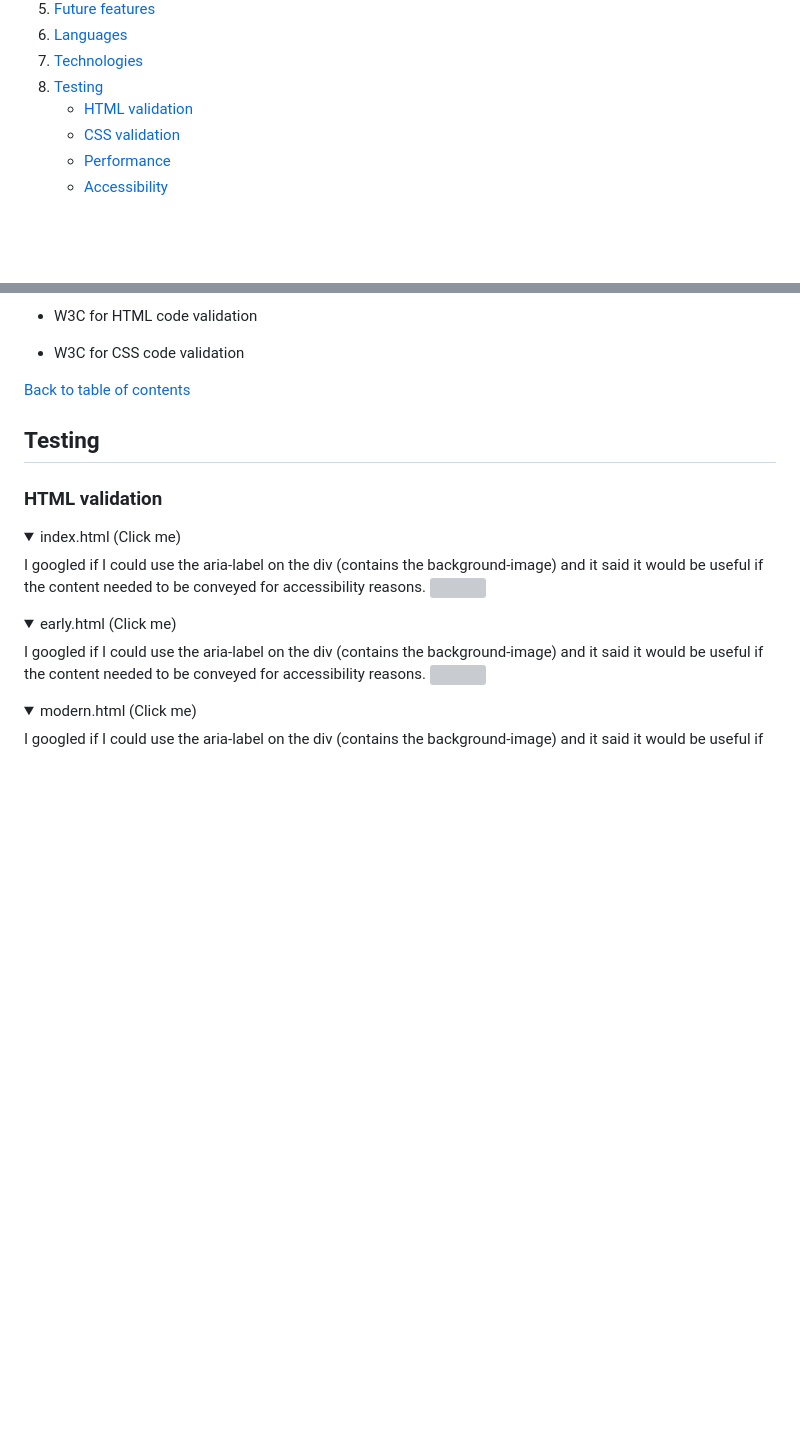
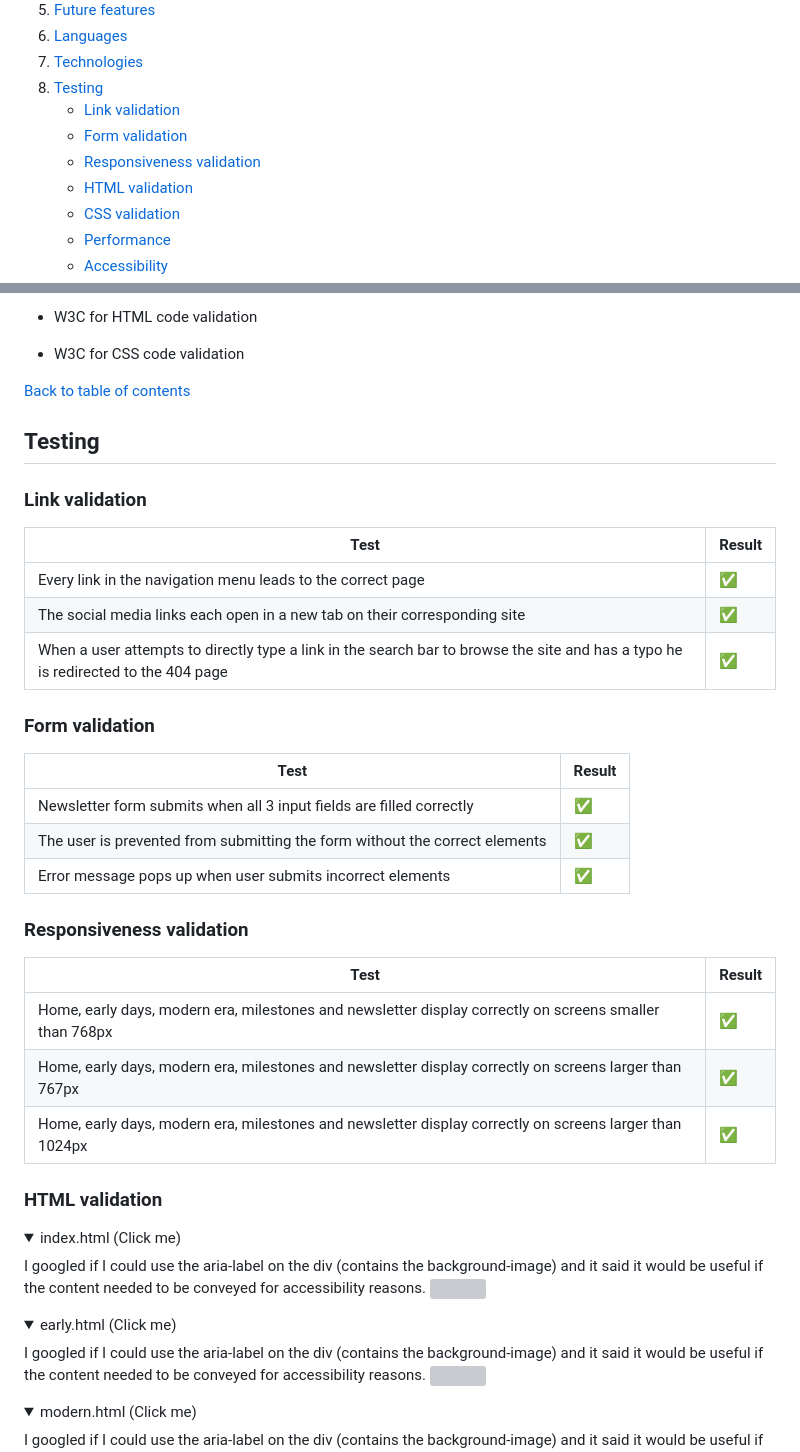
Before and after one commit to alexstrauch/baseball-chronicles, a Markdown page: README.md, 2 parts joined by grey strips. Drawn GitHub-style; folded sections open; blank space fills up the shorter version; grey boxes are pictures that could not be loaded.

Commit message:
docs: Add validation for links, form and responsiveness to table of contents

```diff
--- a/README.md
+++ b/README.md
@@ -28,6 +28,9 @@
 6. [Languages](#languages)
 7. [Technologies](#technologies)
 8. [Testing](#testing)
+    - [Link validation](#link-validation)
+    - [Form validation](#form-validation)
+    - [Responsiveness validation](#responsiveness-validation)
     - [HTML validation](#html-validation)
     - [CSS validation](#css-validation)
     - [Performance](#performance)
@@ -281,6 +284,31 @@ The website contains 5 pages with 9 features in total.
 
 ## Testing
 
+### Link validation
+
+| Test  | Result  |
+| ------| ------- |
+| Every link in the navigation menu leads to the correct page | :white_check_mark: |
+| The social media links each open in a new tab on their corresponding site | :white_check_mark: |
+| When a user attempts to directly type a link in the search bar to browse the site and has a typo he is redirected to the 404 page |:white_check_mark:|
+
+
+### Form validation
+
+| Test  | Result  |
+| ------| ------- |
+| Newsletter form submits when all 3 input fields are filled correctly | :white_check_mark: |
+| The user is prevented from submitting the form without the correct elements | :white_check_mark: |
+| Error message pops up when user submits incorrect elements | :white_check_mark: |
+
+### Responsiveness validation
+
+| Test  | Result  |
+| ------| ------- |
+| Home, early days, modern era, milestones and newsletter display correctly on screens smaller than 768px | :white_check_mark: |
+| Home, early days, modern era, milestones and newsletter display correctly on screens larger than 767px | :white_check_mark: |
+| Home, early days, modern era, milestones and newsletter display correctly on screens larger than 1024px | :white_check_mark: |
+
 ### HTML validation
 
 <details>
```
Also changed, not shown: other parts of README.md (+1 -0 lines).
